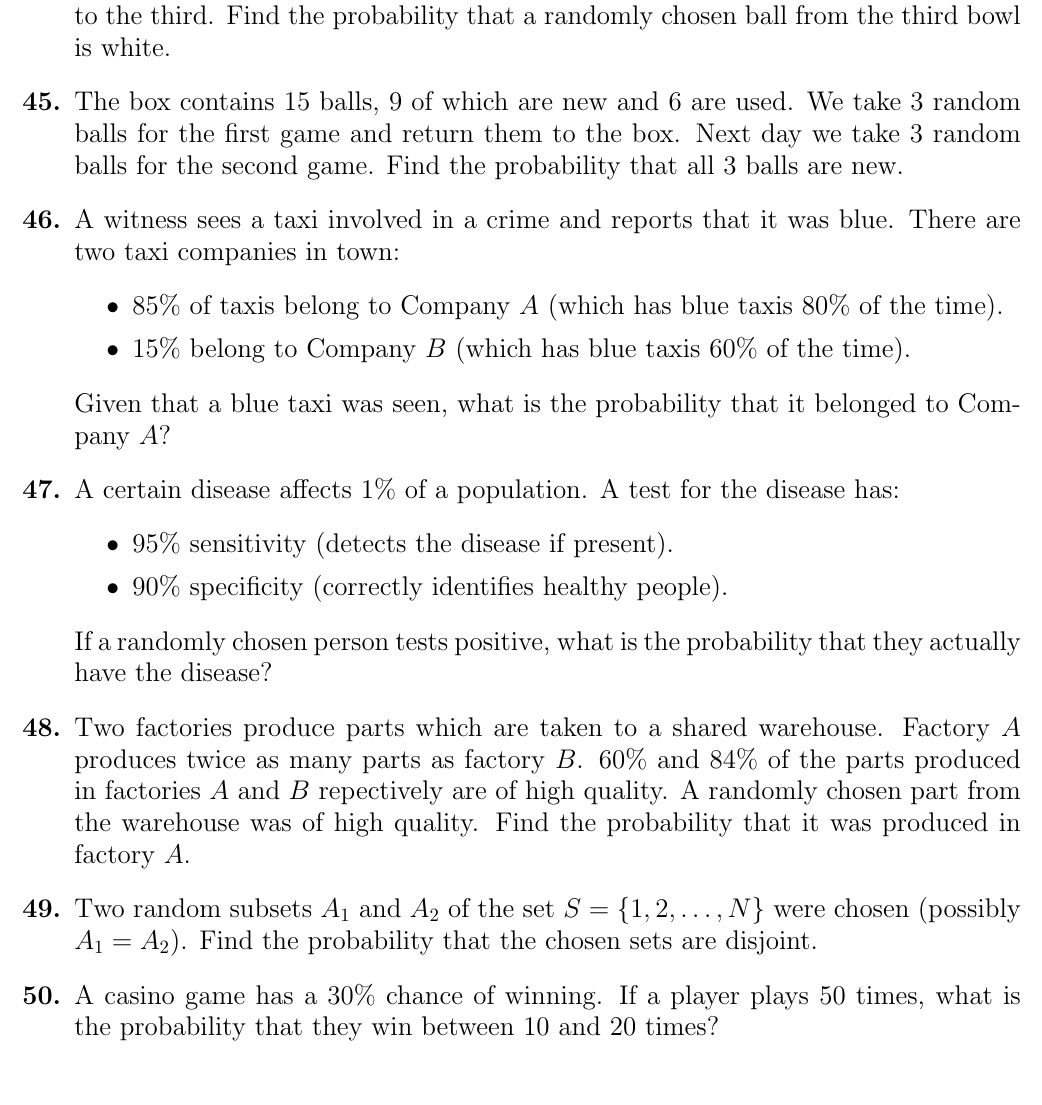
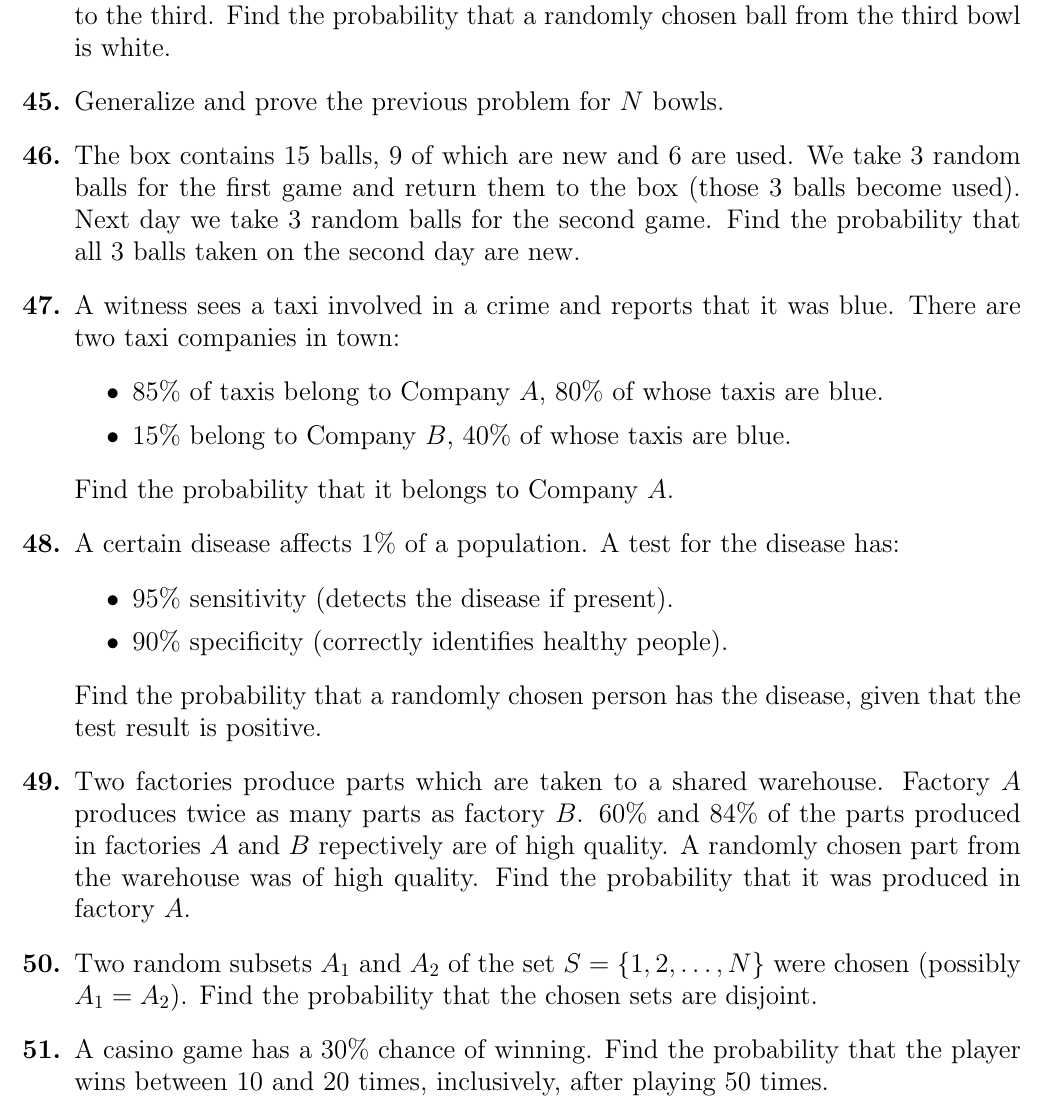
Before and after one commit to gevorg-hunanyan/probability, a LaTeX document (main.tex, which reads sections/2-conditional-probability-and-independence.tex): part of page 8 of 13, cut so that both start at the same text. Compiled offline with pdfLaTeX.

Commit message:
Updates from Overleaf

```diff
--- a/sections/2-conditional-probability-and-independence.tex
+++ b/sections/2-conditional-probability-and-independence.tex
@@ -82,15 +82,18 @@
         All three bowls contain 4 white and 6 black balls. A random ball was moved from the first bowl to the second, then a random ball was moved from the second bowl to the third. Find the probability that a randomly chosen ball from the third bowl is white.
     }
     \prob{}{
-        The box contains 15 balls, 9 of which are new and 6 are used. We take 3 random balls for the first game and return them to the box. Next day we take 3 random balls for the second game. Find the probability that all 3 balls are new.
+        Generalize and prove the previous problem for $N$ bowls.
+    }
+    \prob{}{
+        The box contains $15$ balls, $9$ of which are new and $6$ are used. We take $3$ random balls for the first game and return them to the box (those $3$ balls become used). Next day we take $3$ random balls for the second game. Find the probability that all $3$ balls taken on the second day are new.
     }
     \prob{}{
         A witness sees a taxi involved in a crime and reports that it was blue. There are two taxi companies in town:
         \begin{itemize}
-            \item 85\% of taxis belong to Company $A$ (which has blue taxis 80\% of the time).
-            \item 15\% belong to Company $B$ (which has blue taxis 60\% of the time).
+            \item 85\% of taxis belong to Company $A$, $80\%$ of whose taxis are blue.
+            \item 15\% belong to Company $B$, $40\%$ of whose taxis are blue.
         \end{itemize}
-        Given that a blue taxi was seen, what is the probability that it belonged to Company $A$?
+        Find the probability that it belongs to Company $A$.
     }
     \prob{}{
         A certain disease affects 1\% of a population. A test for the disease has:
@@ -98,7 +101,7 @@
             \item 95\% sensitivity (detects the disease if present).
             \item 90\% specificity (correctly identifies healthy people).
         \end{itemize}
-        If a randomly chosen person tests positive, what is the probability that they actually have the disease?
+        Find the probability that a randomly chosen person has the disease, given that the test result is positive.
     }
     \prob{}{
         Two factories produce parts which are taken to a shared warehouse. Factory $A$ produces twice as many parts as factory $B$. 60\% and 84\% of the parts produced in factories $A$ and $B$ repectively are of high quality. A randomly chosen part from the warehouse was of high quality. Find the probability that it was produced in factory $A$.
@@ -107,6 +110,6 @@
         Two random subsets $A_1$ and $A_2$ of the set $S=\{1,2,\ldots,N\}$ were chosen (possibly $A_1=A_2$). Find the probability that the chosen sets are disjoint.
     }
     \prob{}{
-        A casino game has a 30\% chance of winning. If a player plays 50 times, what is the probability that they win between 10 and 20 times?
+        A casino game has a 30\% chance of winning. Find the probability that the player wins between 10 and 20 times, inclusively, after playing 50 times.
     }
 \end{enumerate}
```
